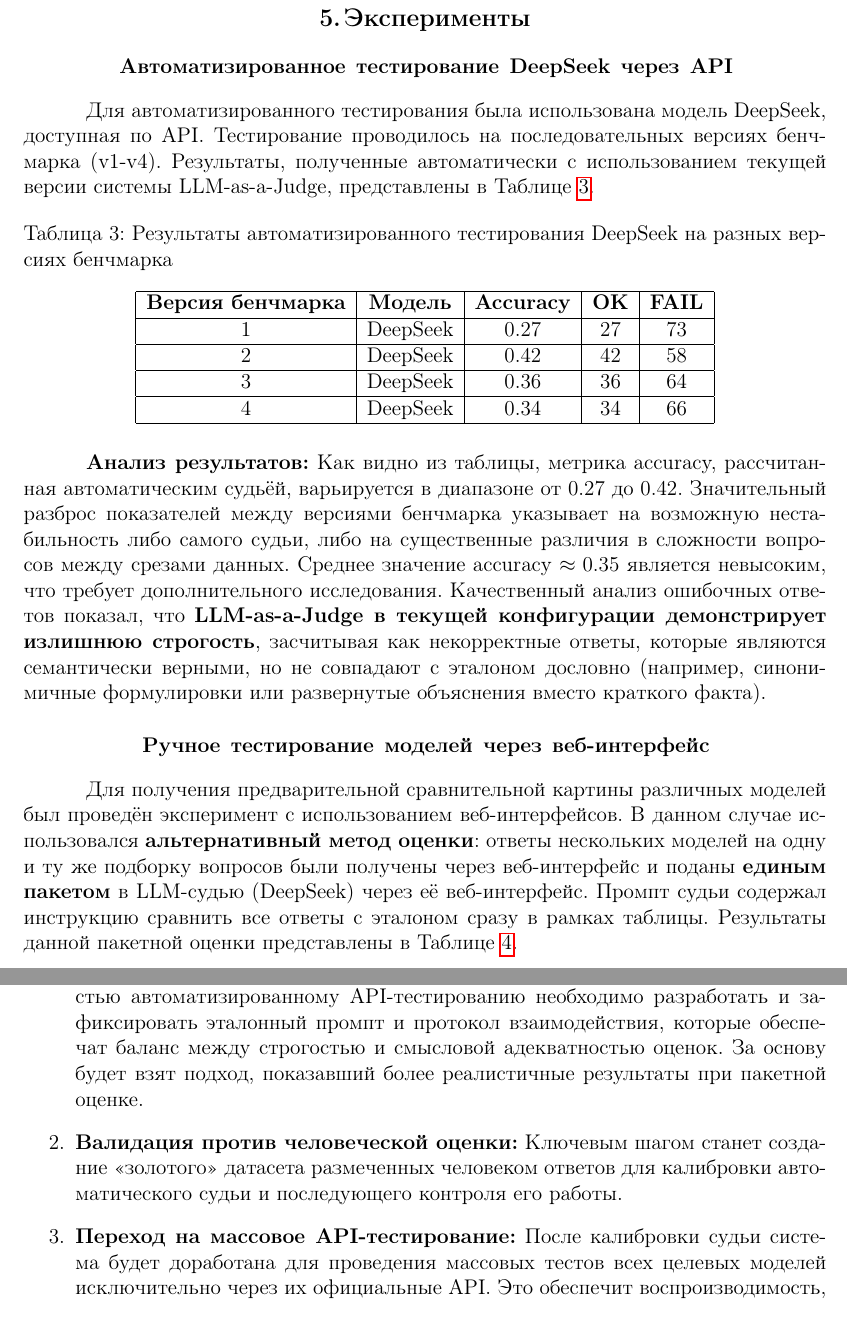
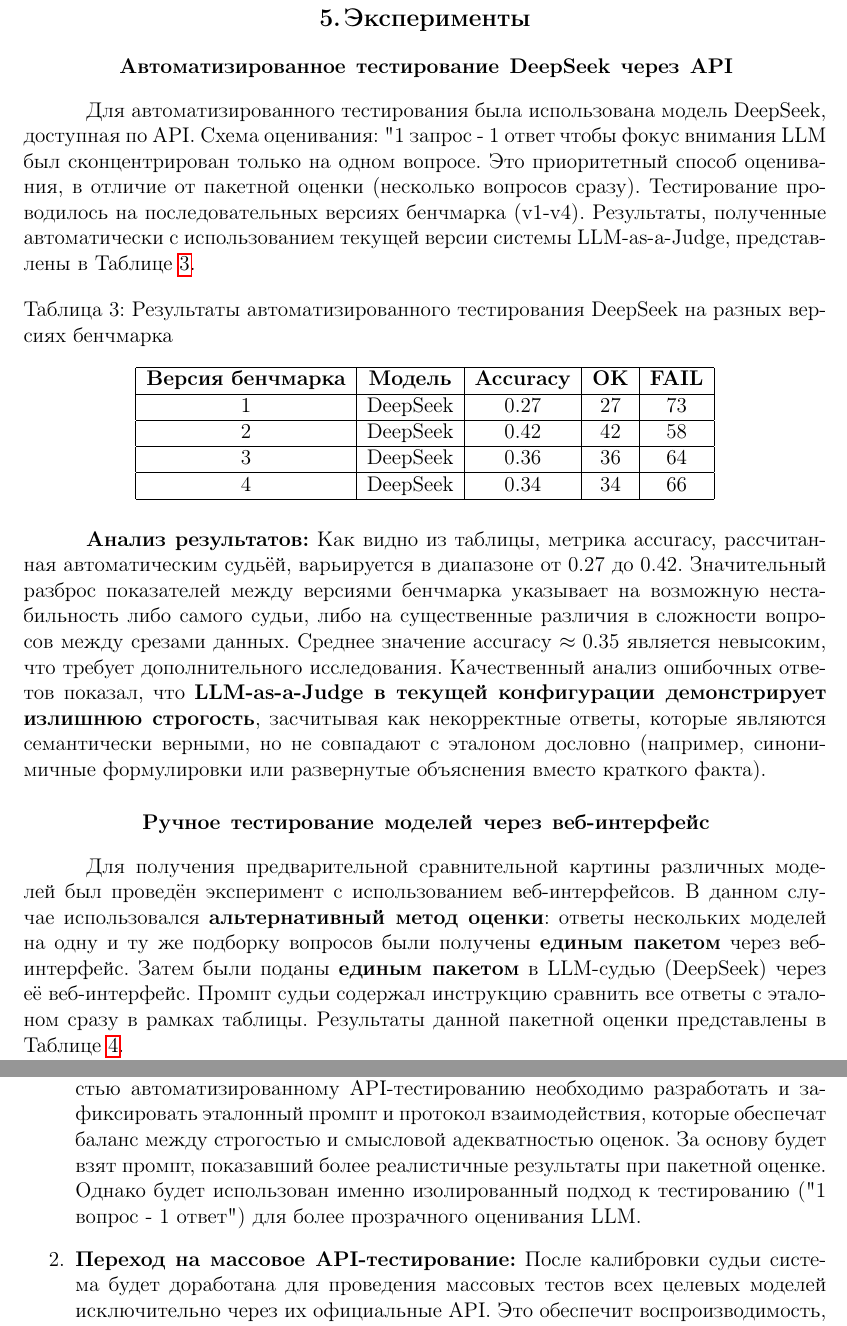
Before and after one commit to ruslann19/llm_benchmark, a LaTeX document (report/НИР_Новиков-Руслан_ФН12-31М.tex, which reads report/content/5_experiments.tex): two parts of pages 17 and 18 of 26, joined at a grey line, cut so that both start at the same text. Compiled offline with pdfLaTeX.

Commit message:
указать на детали в изолированном и в пакетном методах оценивания

```diff
--- a/report/content/5_experiments.tex
+++ b/report/content/5_experiments.tex
@@ -5,6 +5,8 @@
 \subsection*{Автоматизированное тестирование DeepSeek через API}
 
 Для автоматизированного тестирования была использована модель DeepSeek, доступная по API.
+Схема оценивания: "1 запрос - 1 ответ", чтобы фокус внимания LLM был сконцентрирован только на одном вопросе.
+Это приоритетный способ оценивания, в отличие от пакетной оценки (несколько вопросов сразу).
 Тестирование проводилось на последовательных версиях бенчмарка (v1-v4).
 Результаты, полученные автоматически с использованием текущей версии системы LLM-as-a-Judge, представлены в Таблице~\ref{tab:deepseek-api-results}.
 
@@ -36,7 +38,8 @@
 \subsection*{Ручное тестирование моделей через веб-интерфейс}
 
 Для получения предварительной сравнительной картины различных моделей был проведён эксперимент с использованием веб-интерфейсов.
-В данном случае использовался \textbf{альтернативный метод оценки}: ответы нескольких моделей на одну и ту же подборку вопросов были получены через веб-интерфейс и поданы \textbf{единым пакетом} в LLM-судью (DeepSeek) через её веб-интерфейс.
+В данном случае использовался \textbf{альтернативный метод оценки}: ответы нескольких моделей на одну и ту же подборку вопросов были получены \textbf{единым пакетом} через веб-интерфейс.
+Затем были поданы \textbf{единым пакетом} в LLM-судью (DeepSeek) через её веб-интерфейс.
 Промпт судьи содержал инструкцию сравнить все ответы с эталоном сразу в рамках таблицы.
 Результаты данной пакетной оценки представлены в Таблице~\ref{tab:batch-web-results}.
 
@@ -70,9 +73,11 @@
 
 \textbf{План корректировок и дальнейших работ:}
 \begin{enumerate}
-    \item \textbf{Стандартизация и калибровка LLM-as-a-Judge:} Для перехода к полностью автоматизированному API-тестированию необходимо разработать и зафиксировать эталонный промпт и протокол взаимодействия, которые обеспечат баланс между строгостью и смысловой адекватностью оценок. За основу будет взят подход, показавший более реалистичные результаты при пакетной оценке.
-    \item \textbf{Валидация против человеческой оценки:} Ключевым шагом станет создание «золотого» датасета размеченных человеком ответов для калибровки автоматического судьи и последующего контроля его работы.
-    \item \textbf{Переход на массовое API-тестирование:} После калибровки судьи система будет доработана для проведения массовых тестов всех целевых моделей исключительно через их официальные API. Это обеспечит воспроизводимость, объективность сравнения и возможность регулярного обновления лидерборда.
+    \item \textbf{Стандартизация и калибровка LLM-as-a-Judge:} Для перехода к полностью автоматизированному API-тестированию необходимо разработать и зафиксировать эталонный промпт и протокол взаимодействия, которые обеспечат баланс между строгостью и смысловой адекватностью оценок.
+          За основу будет взят промпт, показавший более реалистичные результаты при пакетной оценке.
+          Однако будет использован именно изолированный подход к тестированию ("1 вопрос - 1 ответ") для более прозрачного оценивания LLM.
+    \item \textbf{Переход на массовое API-тестирование:} После калибровки судьи система будет доработана для проведения массовых тестов всех целевых моделей исключительно через их официальные API.
+          Это обеспечит воспроизводимость, объективность сравнения и возможность регулярного обновления лидерборда.
 \end{enumerate}
 
 Таким образом, проведённые эксперименты в большей степени выявляют и количественно определяют методологическую неопределённость в системе автоматической оценки, нежели измеряют абсолютные способности моделей.
```
Also changed, not shown: 2 other files.
